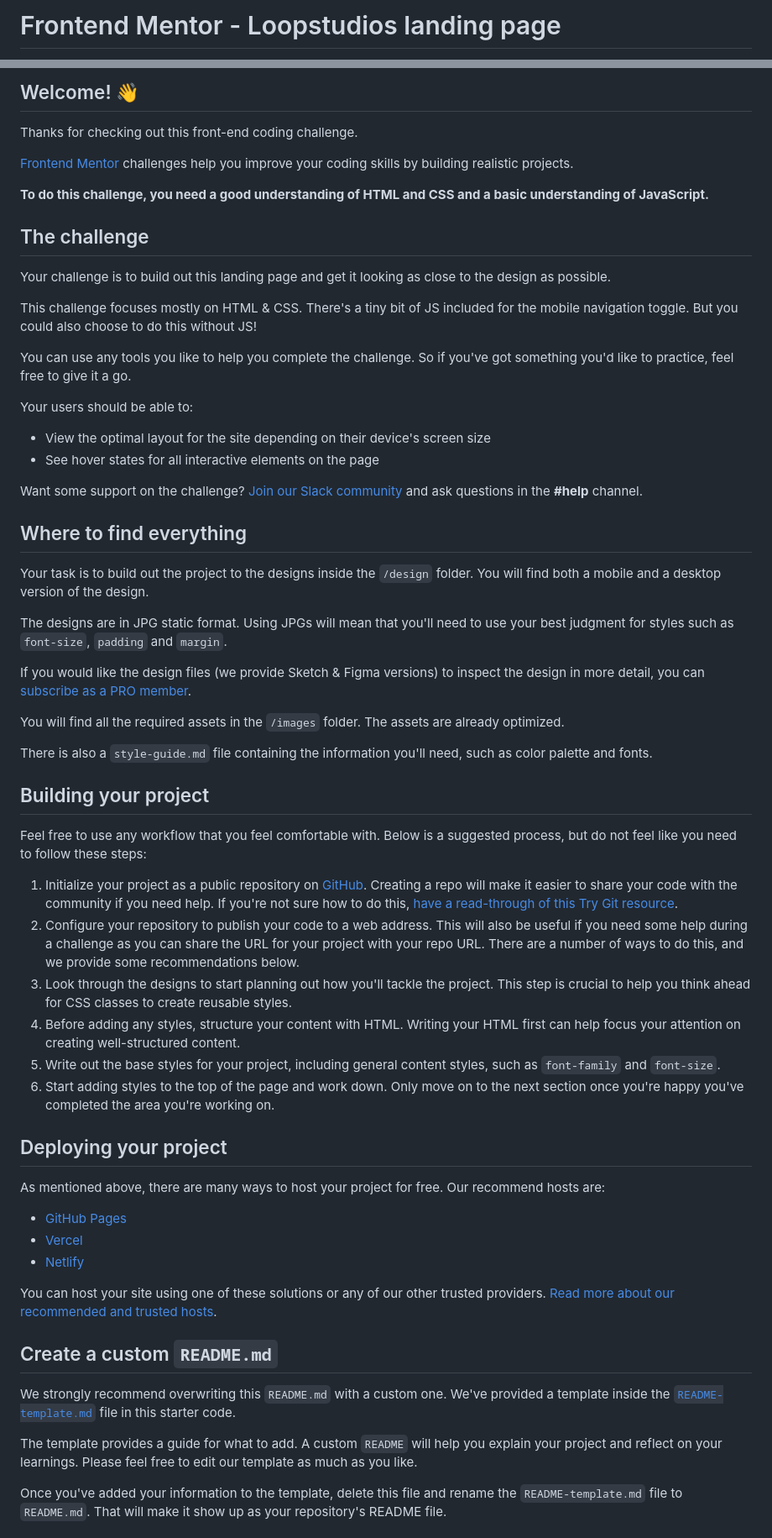
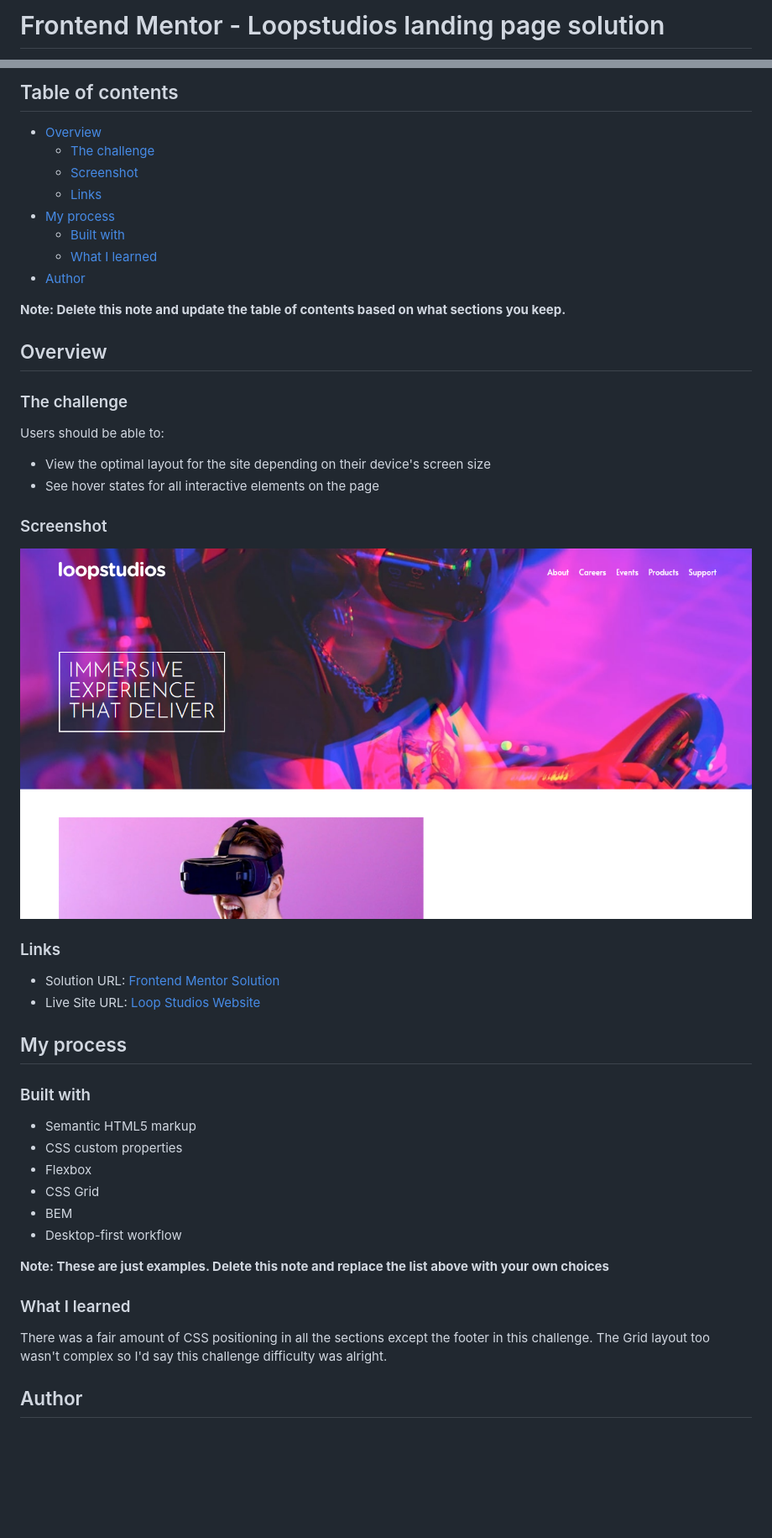
Before and after one commit to alosoft/frontend_mentor-loopstudios-landing-page-main, a Markdown page: README.md, 2 parts joined by grey strips. Shown: that part at 84% size. GitHub-like rendering; pictures changed too: studio_website.png (added); blank space fills up the shorter version.

```diff
--- a/README.md
+++ b/README.md
@@ -1,2 +1,2 @@
-# Frontend Mentor - Loopstudios landing page
+# Frontend Mentor - Loopstudios landing page solution
 
@@ -4,65 +4,53 @@
 
-## Welcome! 👋
+## Table of contents
 
-Thanks for checking out this front-end coding challenge.
+- [Overview](#overview)
+  - [The challenge](#the-challenge)
+  - [Screenshot](#screenshot)
+  - [Links](#links)
+- [My process](#my-process)
+  - [Built with](#built-with)
+  - [What I learned](#what-i-learned)
+- [Author](#author)
 
-[Frontend Mentor](https://www.frontendmentor.io) challenges help you improve your coding skills by building realistic projects.
+**Note: Delete this note and update the table of contents based on what sections you keep.**
 
-**To do this challenge, you need a good understanding of HTML and CSS and a basic understanding of JavaScript.**
+## Overview
 
-## The challenge
+### The challenge
 
-Your challenge is to build out this landing page and get it looking as close to the design as possible.
-
-This challenge focuses mostly on HTML & CSS. There's a tiny bit of JS included for the mobile navigation toggle. But you could also choose to do this without JS!
-
-You can use any tools you like to help you complete the challenge. So if you've got something you'd like to practice, feel free to give it a go.
-
-Your users should be able to:
+Users should be able to:
 
 - View the optimal layout for the site depending on their device's screen size
 - See hover states for all interactive elements on the page
 
-Want some support on the challenge? [Join our Slack community](https://www.frontendmentor.io/slack) and ask questions in the **#help** channel.
+### Screenshot
 
-## Where to find everything
+![](./studio_website.png)
 
-Your task is to build out the project to the designs inside the `/design` folder. You will find both a mobile and a desktop version of the design.
+### Links
 
-The designs are in JPG static format. Using JPGs will mean that you'll need to use your best judgment for styles such as `font-size`, `padding` and `margin`.
+- Solution URL: [Frontend Mentor Solution](https://www.frontendmentor.io/solutions/responsive-landing-page-with-flex-and-grid-for-mobile-and-desktop-ZX860tWaQ)
+- Live Site URL: [Loop Studios Website](https://alosoft.github.io/frontend_mentor-loopstudios-landing-page-main/)
 
-If you would like the design files (we provide Sketch & Figma versions) to inspect the design in more detail, you can [subscribe as a PRO member](https://www.frontendmentor.io/pro).
+## My process
 
-You will find all the required assets in the `/images` folder. The assets are already optimized.
+### Built with
 
-There is also a `style-guide.md` file containing the information you'll need, such as color palette and fonts.
+- Semantic HTML5 markup
+- CSS custom properties
+- Flexbox
+- CSS Grid
+- BEM
+- Desktop-first workflow
 
-## Building your project
+**Note: These are just examples. Delete this note and replace the list above with your own choices**
 
-Feel free to use any workflow that you feel comfortable with. Below is a suggested process, but do not feel like you need to follow these steps:
+### What I learned
 
-1. Initialize your project as a public repository on [GitHub](https://github.com/). Creating a repo will make it easier to share your code with the community if you need help. If you're not sure how to do this, [have a read-through of this Try Git resource](https://try.github.io/).
-2. Configure your repository to publish your code to a web address. This will also be useful if you need some help during a challenge as you can share the URL for your project with your repo URL. There are a number of ways to do this, and we provide some recommendations below.
-3. Look through the designs to start planning out how you'll tackle the project. This step is crucial to help you think ahead for CSS classes to create reusable styles.
-4. Before adding any styles, structure your content with HTML. Writing your HTML first can help focus your attention on creating well-structured content.
-5. Write out the base styles for your project, including general content styles, such as `font-family` and `font-size`.
-6. Start adding styles to the top of the page and work down. Only move on to the next section once you're happy you've completed the area you're working on.
+There was a fair amount of CSS positioning in all the sections except the footer in this challenge.
+The Grid layout too wasn't complex so I'd say this challenge difficulty was alright.
 
-## Deploying your project
 
-As mentioned above, there are many ways to host your project for free. Our recommend hosts are:
+## Author
 
-- [GitHub Pages](https://pages.github.com/)
-- [Vercel](https://vercel.com/)
-- [Netlify](https://www.netlify.com/)
-
-You can host your site using one of these solutions or any of our other trusted providers. [Read more about our recommended and trusted hosts](https://medium.com/frontend-mentor/frontend-mentor-trusted-hosting-providers-bf000dfebe).
-
-## Create a custom `README.md`
-
-We strongly recommend overwriting this `README.md` with a custom one. We've provided a template inside the [`README-template.md`](./README-template.md) file in this starter code.
-
-The template provides a guide for what to add. A custom `README` will help you explain your project and reflect on your learnings. Please feel free to edit our template as much as you like.
-
-Once you've added your information to the template, delete this file and rename the `README-template.md` file to `README.md`. That will make it show up as your repository's README file.
-
```
Also changed, not shown: other parts of README.md (+4 -27 lines), README-template.md (deleted, +0 -111 lines).
